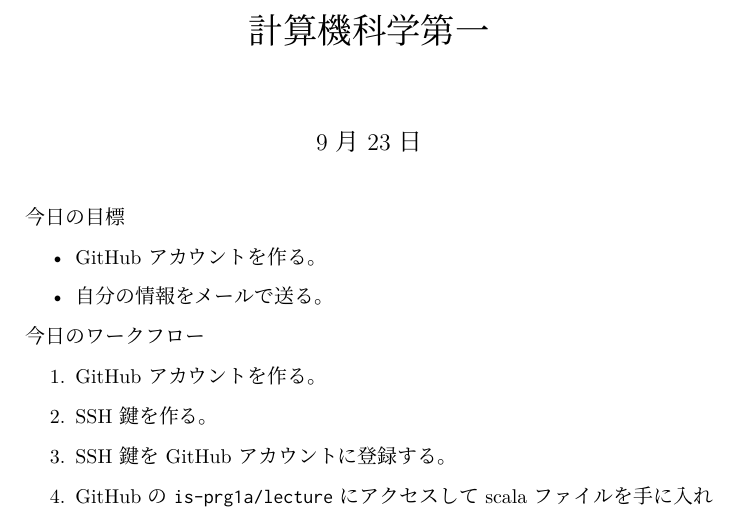
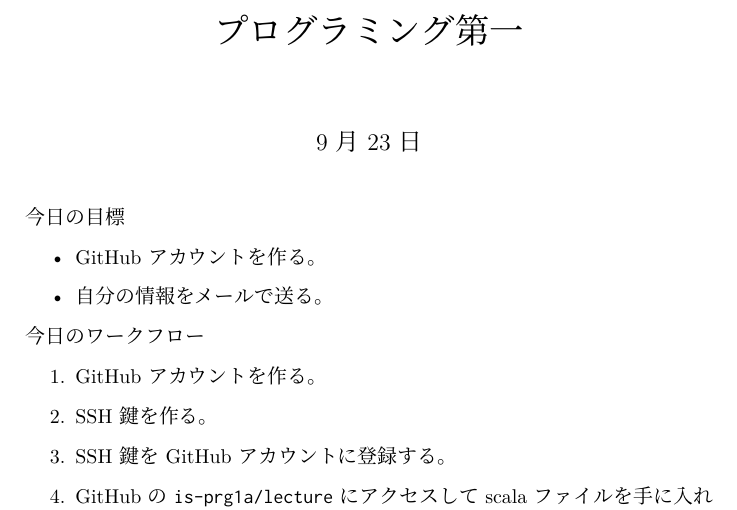
Before and after one commit to is-prg1a/lecture, a LaTeX document (src/lx00/2016prg1_0923.tex): part of page 1 of 3, cut at the place of the change. Compiled offline with XeLaTeX; a missing font is replaced by an installed copy or a similar font.

Commit message:
Change the name of class

```diff
--- a/src/lx00/2016prg1_0923.tex
+++ b/src/lx00/2016prg1_0923.tex
@@ -15,7 +15,7 @@
 
 \usepackage{listings}
 
-\title{計算機科学第一}
+\title{プログラミング第一}
 \date{9月23日}
 
 \begin{document}
```
Also changed, not shown: src/lx00/2016prg1_0923.pdf.
